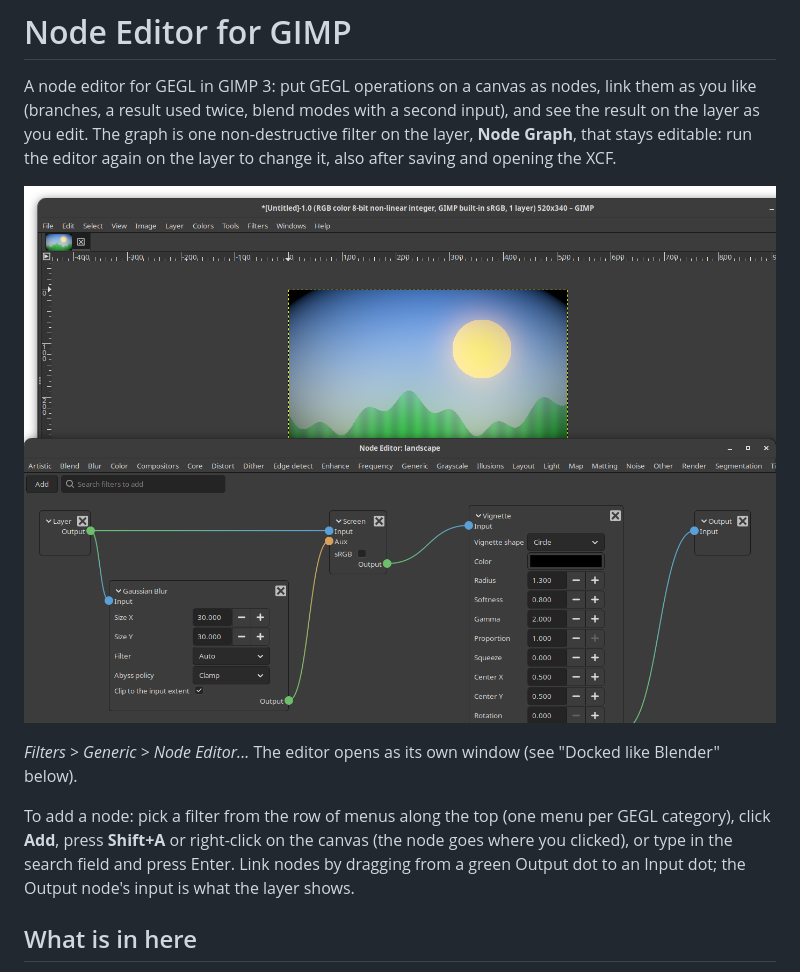
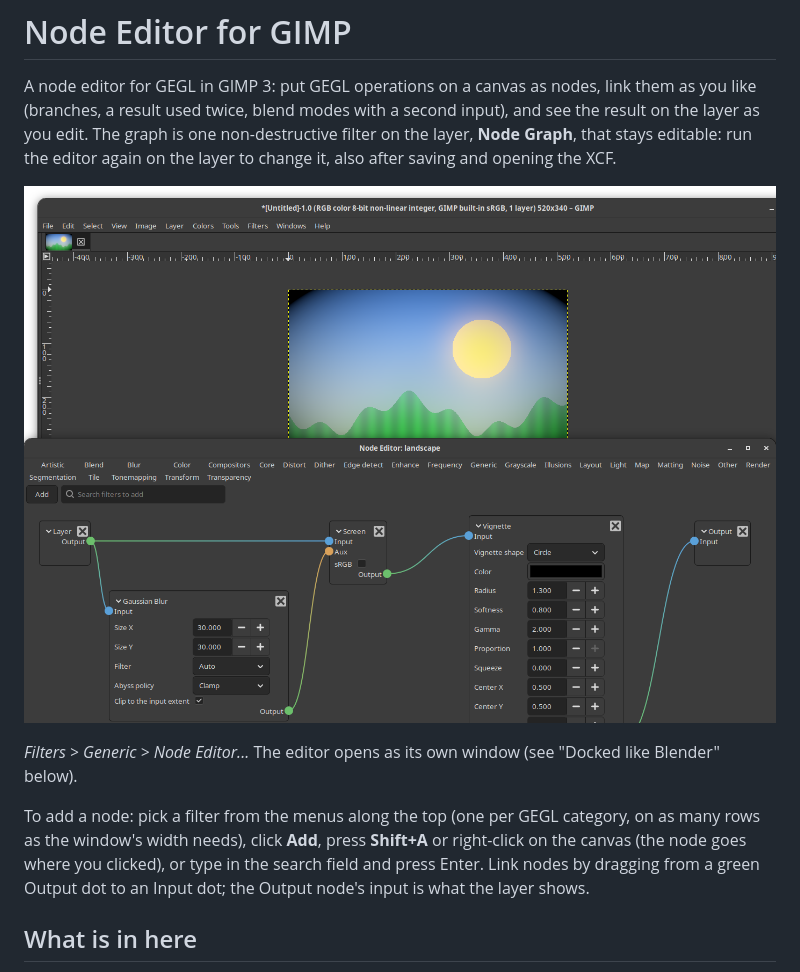
Before and after one commit to sandbranch/gimp-gegl-nodes, a Markdown page: README.md, the part around the change. Drawn GitHub-style; pictures changed too: docs/live.png.

```diff
--- a/README.md
+++ b/README.md
@@ -12,9 +12,9 @@ after saving and opening the XCF.
 *Filters > Generic > Node Editor...* The editor opens as its own window
 (see "Docked like Blender" below).
 
-To add a node: pick a filter from the row of menus along the top (one
-menu per GEGL category), click **Add**, press **Shift+A** or right-click
-on the canvas (the node goes where you clicked), or type in the search
+To add a node: pick a filter from the menus along the top (one per GEGL
+category, on as many rows as the window's width needs), click **Add**,
+press **Shift+A** or right-click on the canvas (the node goes where you clicked), or type in the search
 field and press Enter. Link nodes by dragging from a green Output dot to
 an Input dot; the Output node's input is what the layer shows.
 
```
Also changed, not shown: 2 other files.
